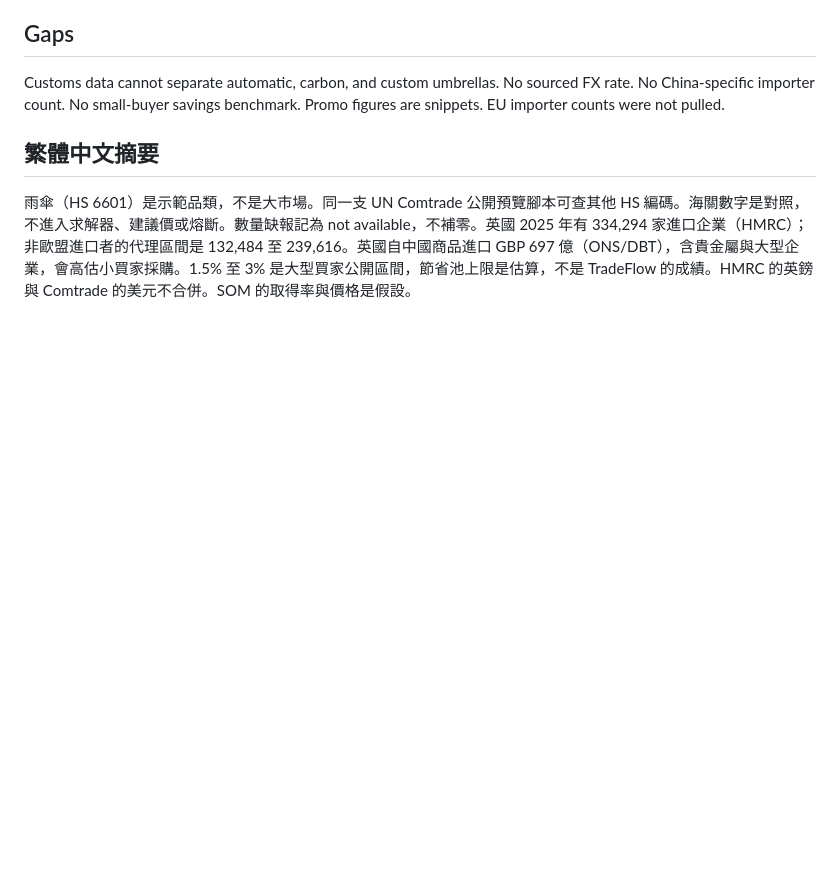
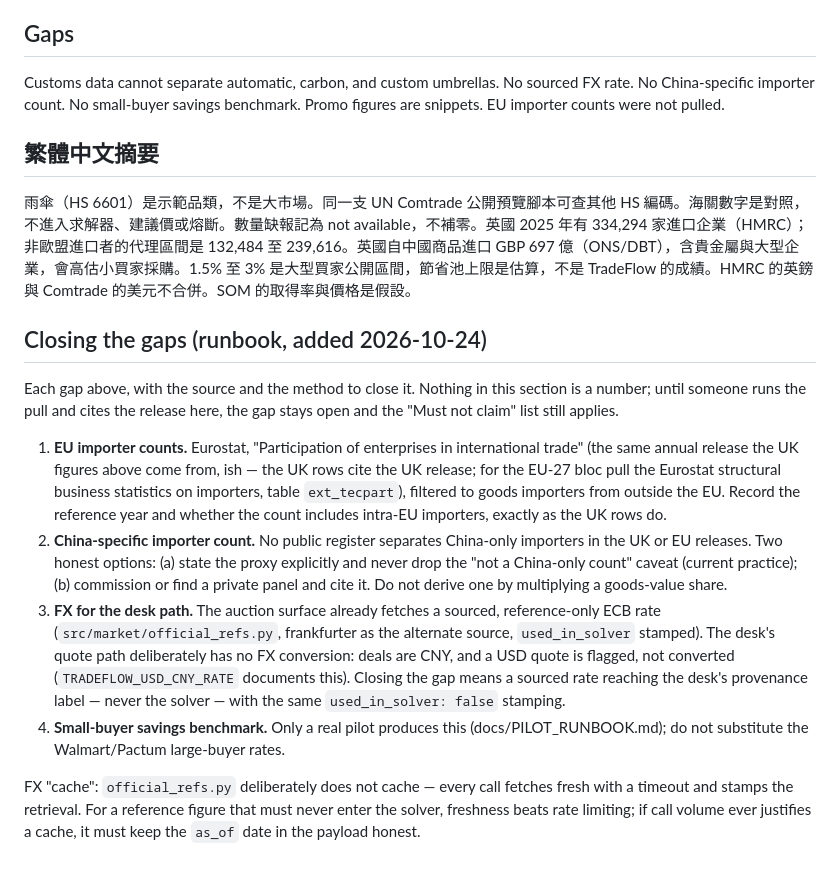
Before and after one commit to Fu93/tradeflow-ai, a Markdown page: docs/MARKET_ANALYSIS.md, the part around the change. Drawn GitHub-style; blank space fills up the shorter version.

Commit message:
Phase 5: pilot readiness runbook and the market-data gap-closing runbook
The readiness check's three FAIL rows are operator credentials no code
change can supply - fabricating them would break the repository's honesty
discipline. PILOT_RUNBOOK.md now documents the exact .env lines and commands
that flip each row to PASS, including the Phase-2 named operator keys, and
states that DESK_SMTP_SEND unset is the correct first-week posture.

MARKET_ANALYSIS.md gains a 'Closing the gaps' runbook: the source and method
for the EU importer counts (Eurostat), why a China-only importer count
cannot be derived by multiplying a goods-value share, the desk-path FX gap
made precise (official_refs.py already fetches a sourced, reference-only
ECB rate with a frankfurter alternate and deliberately does not cache; what
is missing is that rate reaching the desk's provenance label, never the
solver), and the small-buyer savings benchmark that only a real pilot can
produce. No number in this commit is a measurement.

```diff
--- a/docs/MARKET_ANALYSIS.md
+++ b/docs/MARKET_ANALYSIS.md
@@ -141,3 +141,38 @@ Customs data cannot separate automatic, carbon, and custom umbrellas. No sourced
 ## 繁體中文摘要
 
 雨傘（HS 6601）是示範品類，不是大市場。同一支 UN Comtrade 公開預覽腳本可查其他 HS 編碼。海關數字是對照，不進入求解器、建議價或熔斷。數量缺報記為 not available，不補零。英國 2025 年有 334,294 家進口企業（HMRC）；非歐盟進口者的代理區間是 132,484 至 239,616。英國自中國商品進口 GBP 697 億（ONS/DBT），含貴金屬與大型企業，會高估小買家採購。1.5% 至 3% 是大型買家公開區間，節省池上限是估算，不是 TradeFlow 的成績。HMRC 的英鎊與 Comtrade 的美元不合併。SOM 的取得率與價格是假設。
+
+## Closing the gaps (runbook, added 2026-10-24)
+
+Each gap above, with the source and the method to close it. Nothing in this
+section is a number; until someone runs the pull and cites the release here,
+the gap stays open and the "Must not claim" list still applies.
+
+1. **EU importer counts.** Eurostat, "Participation of enterprises in
+   international trade" (the same annual release the UK figures above come
+   from, ish — the UK rows cite the UK release; for the EU-27 bloc pull the
+   Eurostat structural business statistics on importers, table
+   `ext_tecpart`), filtered to goods importers from outside the EU. Record
+   the reference year and whether the count includes intra-EU importers,
+   exactly as the UK rows do.
+2. **China-specific importer count.** No public register separates
+   China-only importers in the UK or EU releases. Two honest options: (a)
+   state the proxy explicitly and never drop the "not a China-only count"
+   caveat (current practice); (b) commission or find a private panel and
+   cite it. Do not derive one by multiplying a goods-value share.
+3. **FX for the desk path.** The auction surface already fetches a sourced,
+   reference-only ECB rate (`src/market/official_refs.py`, frankfurter as
+   the alternate source, `used_in_solver` stamped). The desk's quote path
+   deliberately has no FX conversion: deals are CNY, and a USD quote is
+   flagged, not converted (`TRADEFLOW_USD_CNY_RATE` documents this). Closing
+   the gap means a sourced rate reaching the desk's provenance label —
+   never the solver — with the same `used_in_solver: false` stamping.
+4. **Small-buyer savings benchmark.** Only a real pilot produces this
+   (docs/PILOT_RUNBOOK.md); do not substitute the Walmart/Pactum
+   large-buyer rates.
+
+FX "cache": `official_refs.py` deliberately does not cache — every call
+fetches fresh with a timeout and stamps the retrieval. For a reference
+figure that must never enter the solver, freshness beats rate limiting; if
+call volume ever justifies a cache, it must keep the `as_of` date in the
+payload honest.
```
Also changed, not shown: docs/PILOT_RUNBOOK.md (+21 -0 lines).
